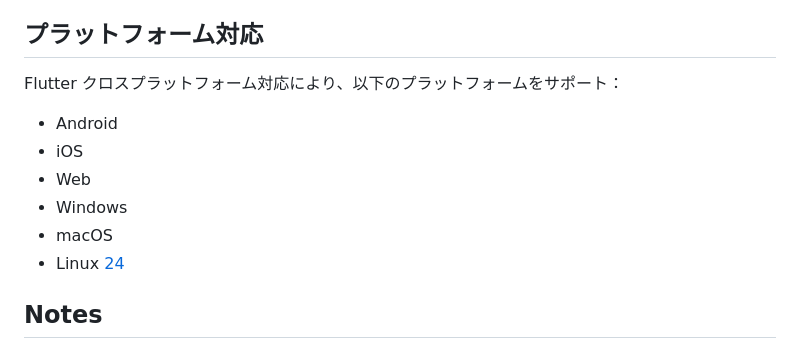
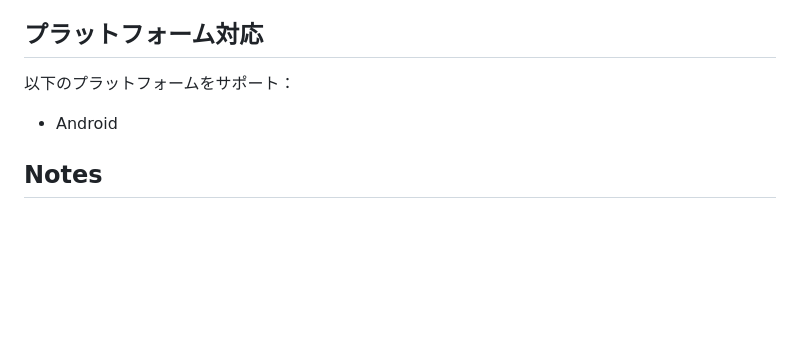
Before and after one commit to tsukuba-denden/shojin_app, a Markdown page: AGENTS.md, the part around the change. GitHub-like rendering; blank space fills up the shorter version.

Commit message:
プラットフォーム対応セクションからiOS、Web、Windows、macOS、Linuxの記述を削除

```diff
--- a/AGENTS.md
+++ b/AGENTS.md
@@ -73,13 +73,8 @@
 - 触覚フィードバック対応 [23](#0-22)
 
 ## プラットフォーム対応
-Flutter クロスプラットフォーム対応により、以下のプラットフォームをサポート：
+以下のプラットフォームをサポート：
 - Android
-- iOS
-- Web
-- Windows
-- macOS
-- Linux [24](#0-23)
 
 ## Notes
 
```
Also changed, not shown: GEMINI.md (+1 -6 lines).
